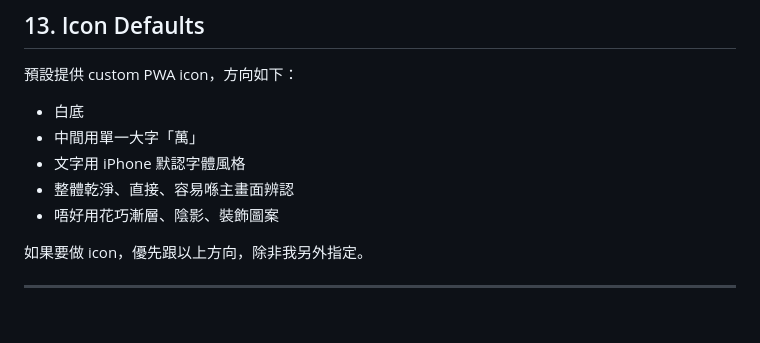
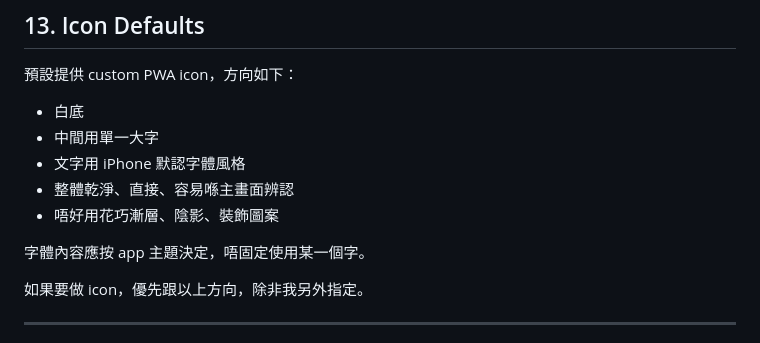
Before and after one commit to aaronwai13/marriott-calculator, a Markdown page: GUIDELINE_CLOUD.md, the part around the change. Drawn GitHub-style; blank space fills up the shorter version.

Commit message:
Generalize icon guideline character rule

```diff
--- a/GUIDELINE_CLOUD.md
+++ b/GUIDELINE_CLOUD.md
@@ -274,10 +274,12 @@ PWA 原則：
 預設提供 custom PWA icon，方向如下：
 
 - 白底
-- 中間用單一大字「萬」
+- 中間用單一大字
 - 文字用 iPhone 默認字體風格
 - 整體乾淨、直接、容易喺主畫面辨認
 - 唔好用花巧漸層、陰影、裝飾圖案
+
+字體內容應按 app 主題決定，唔固定使用某一個字。
 
 如果要做 icon，優先跟以上方向，除非我另外指定。
 
```
